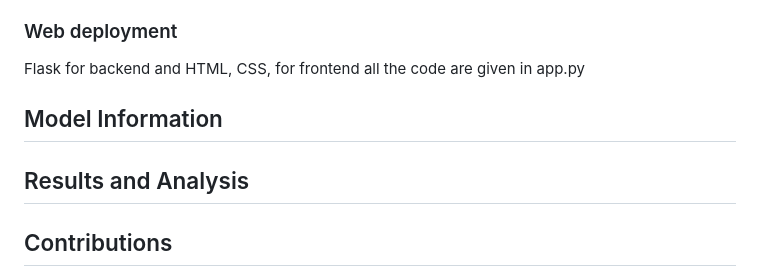
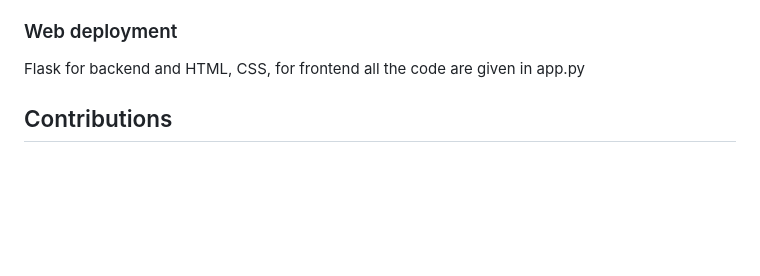
Before and after one commit to praj2408/Consignment-Pricing-using-MLOps-DVC, a Markdown page: README.md, the part around the change. Rendered like a GitHub page; blank space fills up the shorter version.

```diff
--- a/README.md
+++ b/README.md
@@ -94,9 +94,6 @@ After writing code, run pytest -v and see all test cases done
 ### Web deployment
 Flask for backend and HTML, CSS, for frontend
 all the code are given in app.py
-## Model Information
-
-## Results and Analysis
 
 ## Contributions
 If you have any questions or comments about this project, feel free to contact the project maintainer at prajwalgbdr03@gmail.com.
```
